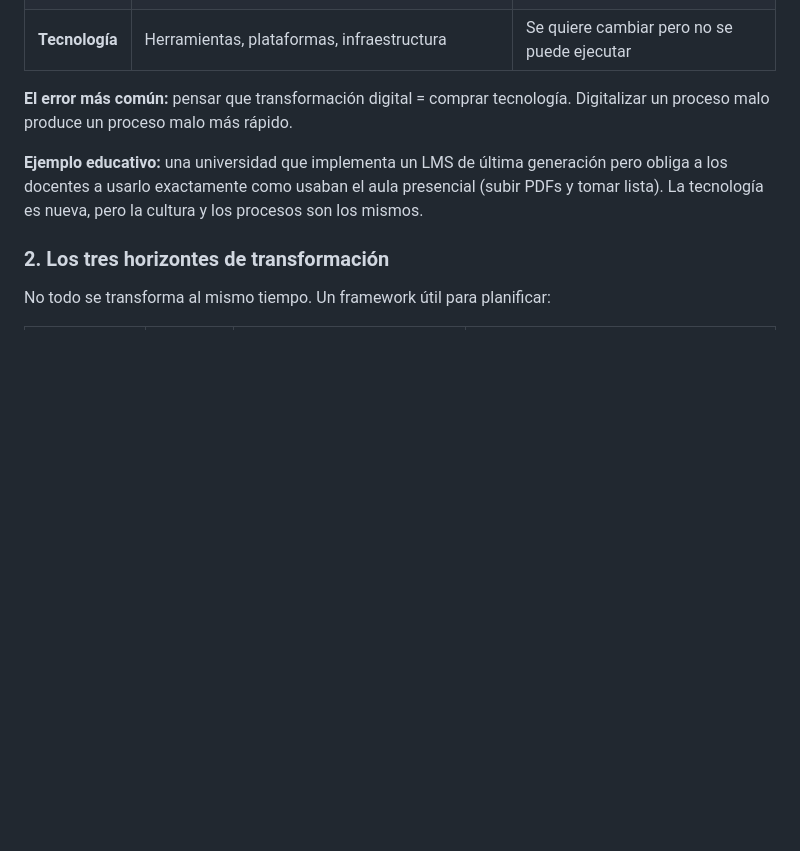
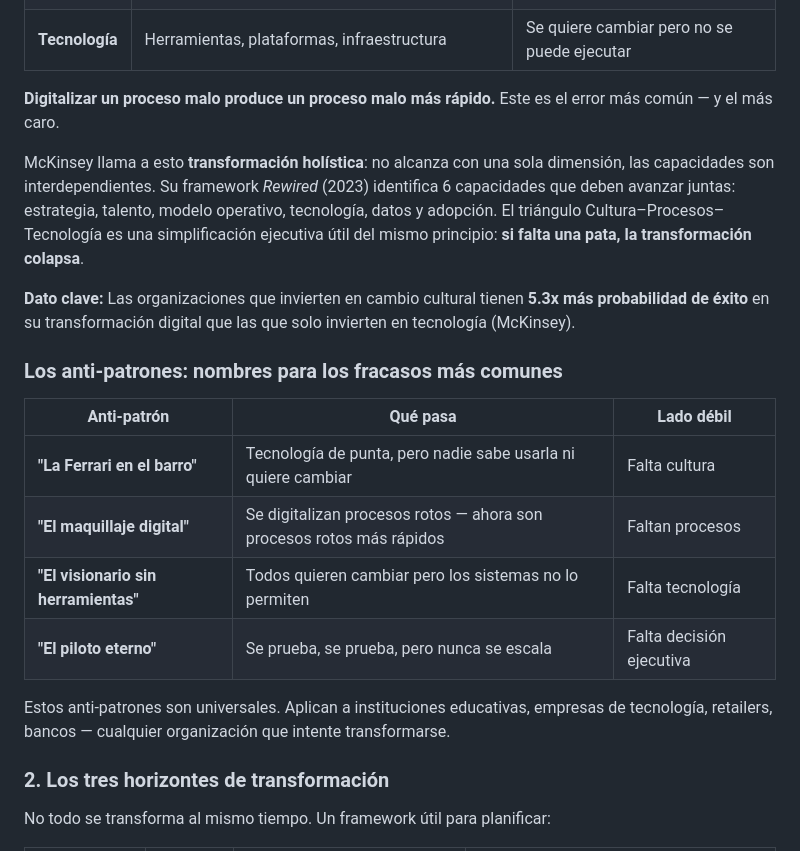
Before and after one commit to alfredoedye/business-tech-strategy, a Markdown page: contenido/modulo-04-transformacion-digital-ia.md, the part around one of its changes. GitHub-like rendering; blank space fills up the shorter version.

```diff
--- a/contenido/modulo-04-transformacion-digital-ia.md
+++ b/contenido/modulo-04-transformacion-digital-ia.md
@@ -33,9 +63,22 @@ Procesos ---- Tecnología
 | **Procesos** | Rediseño de cómo se hacen las cosas, no solo digitalizar lo existente | Se automatizan procesos ineficientes |
 | **Tecnología** | Herramientas, plataformas, infraestructura | Se quiere cambiar pero no se puede ejecutar |
 
-**El error más común:** pensar que transformación digital = comprar tecnología. Digitalizar un proceso malo produce un proceso malo más rápido.
+**Digitalizar un proceso malo produce un proceso malo más rápido.** Este es el error más común — y el más caro.
 
-**Ejemplo educativo:** una universidad que implementa un LMS de última generación pero obliga a los docentes a usarlo exactamente como usaban el aula presencial (subir PDFs y tomar lista). La tecnología es nueva, pero la cultura y los procesos son los mismos.
+McKinsey llama a esto **transformación holística**: no alcanza con una sola dimensión, las capacidades son interdependientes. Su framework *Rewired* (2023) identifica 6 capacidades que deben avanzar juntas: estrategia, talento, modelo operativo, tecnología, datos y adopción. El triángulo Cultura–Procesos–Tecnología es una simplificación ejecutiva útil del mismo principio: **si falta una pata, la transformación colapsa**.
+
+**Dato clave:** Las organizaciones que invierten en cambio cultural tienen **5.3x más probabilidad de éxito** en su transformación digital que las que solo invierten en tecnología (McKinsey).
+
+### Los anti-patrones: nombres para los fracasos más comunes
+
+| Anti-patrón                        | Qué pasa                                                          | Lado débil               |
+|------------------------------------|-------------------------------------------------------------------|--------------------------|
+| **"La Ferrari en el barro"**       | Tecnología de punta, pero nadie sabe usarla ni quiere cambiar     | Falta cultura            |
+| **"El maquillaje digital"**        | Se digitalizan procesos rotos — ahora son procesos rotos más rápidos | Faltan procesos       |
+| **"El visionario sin herramientas"** | Todos quieren cambiar pero los sistemas no lo permiten           | Falta tecnología         |
+| **"El piloto eterno"**             | Se prueba, se prueba, pero nunca se escala                        | Falta decisión ejecutiva |
+
+Estos anti-patrones son universales. Aplican a instituciones educativas, empresas de tecnología, retailers, bancos — cualquier organización que intente transformarse.
 
 ### 2. Los tres horizontes de transformación
 
```
Also changed, not shown: other parts of contenido/modulo-04-transformacion-digital-ia.md (+30 -0 lines).
